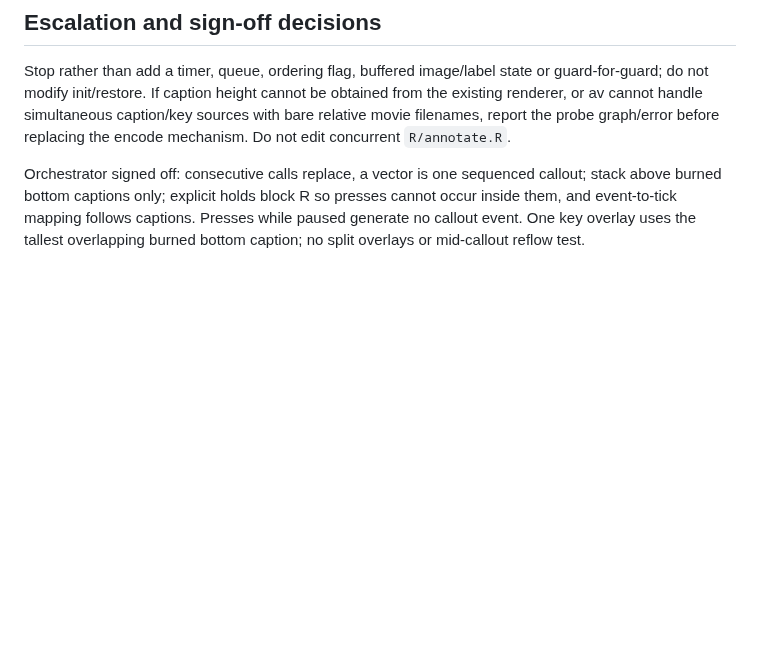
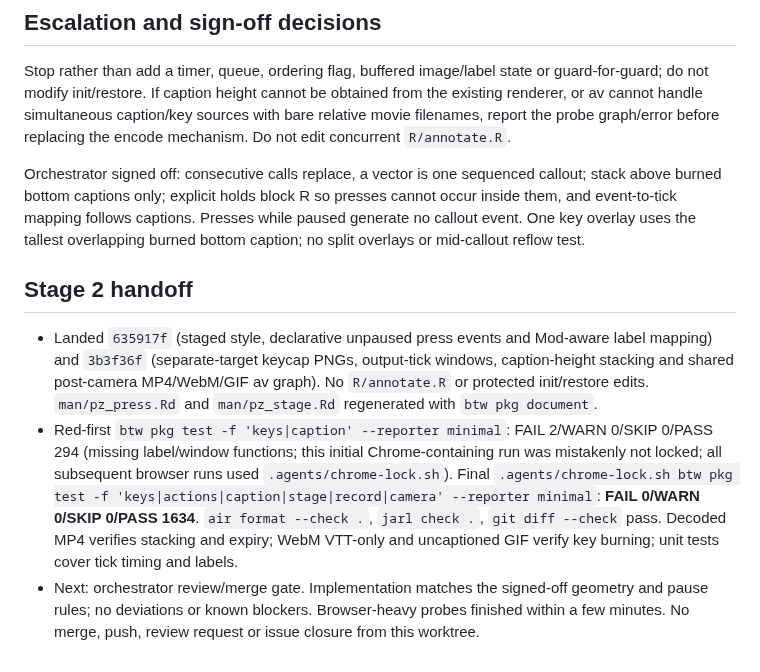
Before and after one commit to posit-dev/paparazzi, a Markdown page: .agents/phases/51my-keys.md, the part around the change. Drawn GitHub-style; blank space fills up the shorter version.

Commit message:
docs(phases): hand off keystroke callouts
Refs: kata 51my

```diff
--- a/.agents/phases/51my-keys.md
+++ b/.agents/phases/51my-keys.md
@@ -21,3 +21,9 @@ Requirements: kata 51my; `.agents/SPEC.md` § Camera, annotations, and captions
 Stop rather than add a timer, queue, ordering flag, buffered image/label state or guard-for-guard; do not modify init/restore. If caption height cannot be obtained from the existing renderer, or av cannot handle simultaneous caption/key sources with bare relative movie filenames, report the probe graph/error before replacing the encode mechanism. Do not edit concurrent `R/annotate.R`.
 
 Orchestrator signed off: consecutive calls replace, a vector is one sequenced callout; stack above burned bottom captions only; explicit holds block R so presses cannot occur inside them, and event-to-tick mapping follows captions. Presses while paused generate no callout event. One key overlay uses the tallest overlapping burned bottom caption; no split overlays or mid-callout reflow test.
+
+## Stage 2 handoff
+
+- Landed `635917f` (staged style, declarative unpaused press events and Mod-aware label mapping) and `3b3f36f` (separate-target keycap PNGs, output-tick windows, caption-height stacking and shared post-camera MP4/WebM/GIF av graph). No `R/annotate.R` or protected init/restore edits. `man/pz_press.Rd` and `man/pz_stage.Rd` regenerated with `btw pkg document`.
+- Red-first `btw pkg test -f 'keys|caption' --reporter minimal`: FAIL 2/WARN 0/SKIP 0/PASS 294 (missing label/window functions; this initial Chrome-containing run was mistakenly not locked; all subsequent browser runs used `.agents/chrome-lock.sh`). Final `.agents/chrome-lock.sh btw pkg test -f 'keys|actions|caption|stage|record|camera' --reporter minimal`: **FAIL 0/WARN 0/SKIP 0/PASS 1634**. `air format --check .`, `jarl check .`, `git diff --check` pass. Decoded MP4 verifies stacking and expiry; WebM VTT-only and uncaptioned GIF verify key burning; unit tests cover tick timing and labels.
+- Next: orchestrator review/merge gate. Implementation matches the signed-off geometry and pause rules; no deviations or known blockers. Browser-heavy probes finished within a few minutes. No merge, push, review request or issue closure from this worktree.
```
